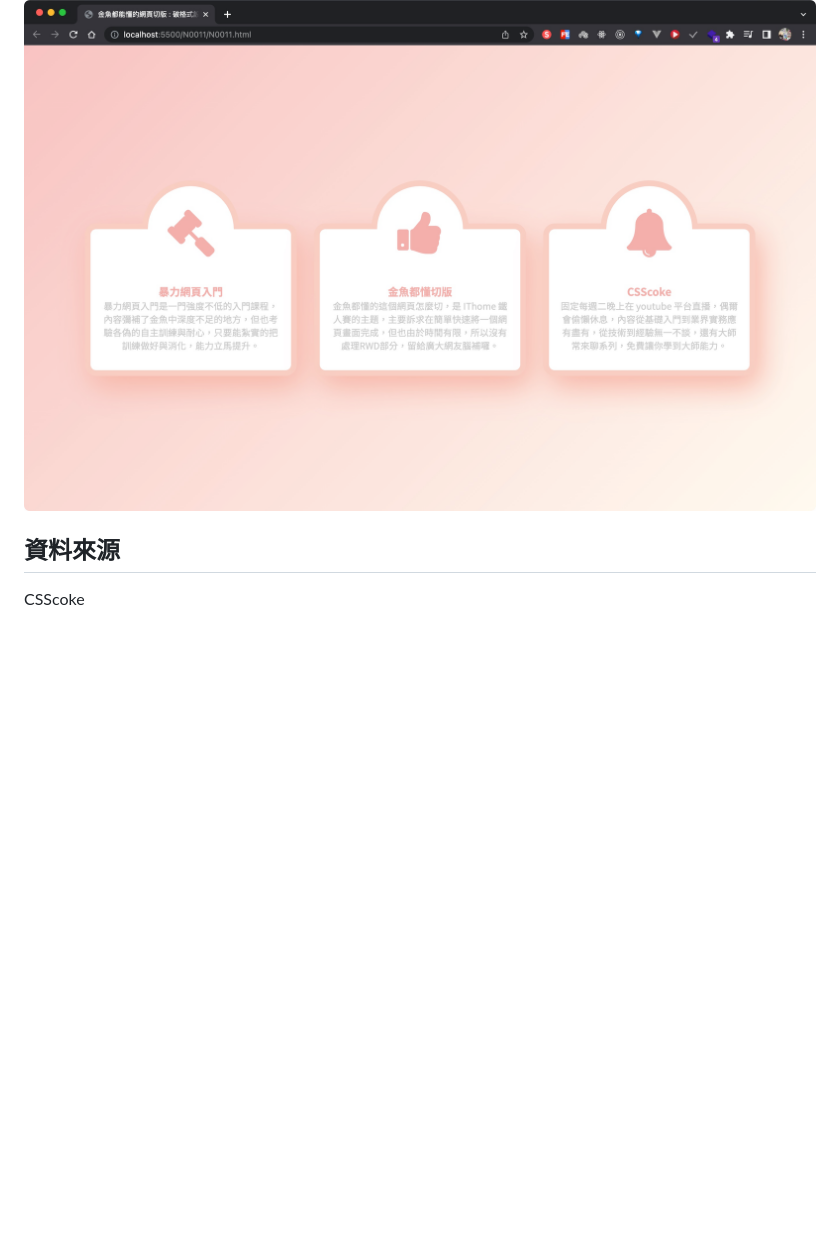
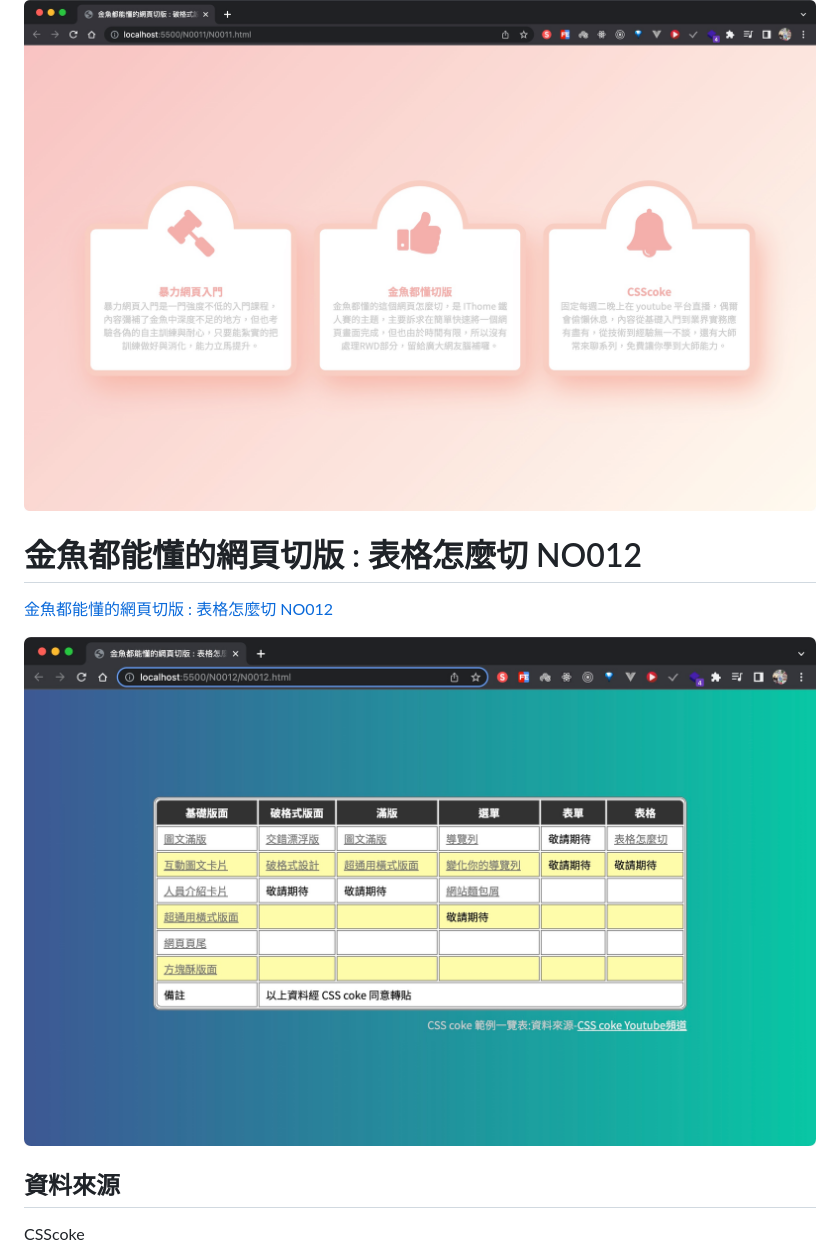
Before and after one commit to IvesShe/HTML_CSS_GoldFishLayout, a Markdown page: README.md, the part around the change. Drawn GitHub-style; pictures changed too: images/Xnip2022-06-20_20-20-33.jpg (added); blank space fills up the shorter version.

Commit message:
金魚都能懂的網頁切版 : 表格怎麼切 NO012

```diff
--- a/README.md
+++ b/README.md
@@ -82,6 +82,13 @@ https://ivesshe.github.io/HTML_CSS_GoldFishLayout/
 
 ![image](./images/Xnip2022-06-19_20-23-40.jpg)
 
+# 金魚都能懂的網頁切版 : 表格怎麼切 NO012
+
+[金魚都能懂的網頁切版 : 表格怎麼切 NO012](./N0012/N0012.html)
+
+![image](./images/Xnip2022-06-20_20-20-33.jpg)
+
+
 ## 資料來源
 
 CSScoke
```
Also changed, not shown: 2 other files.
